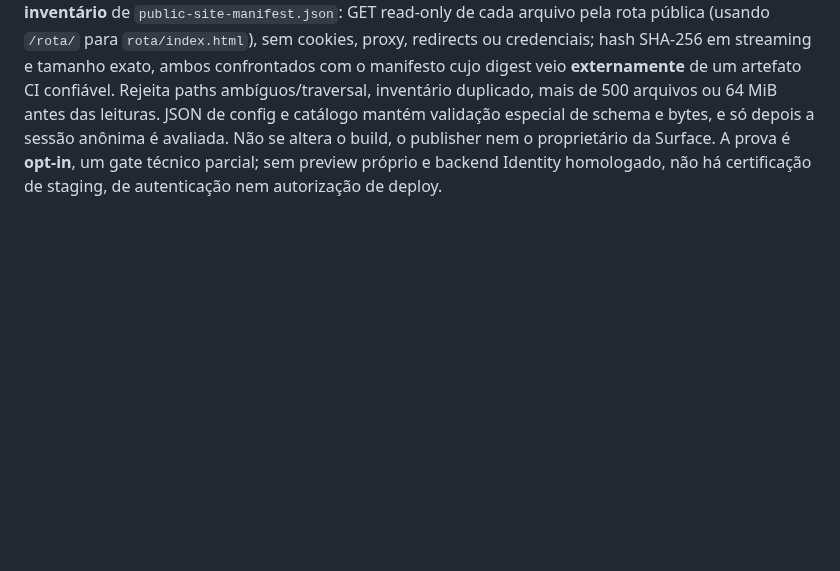
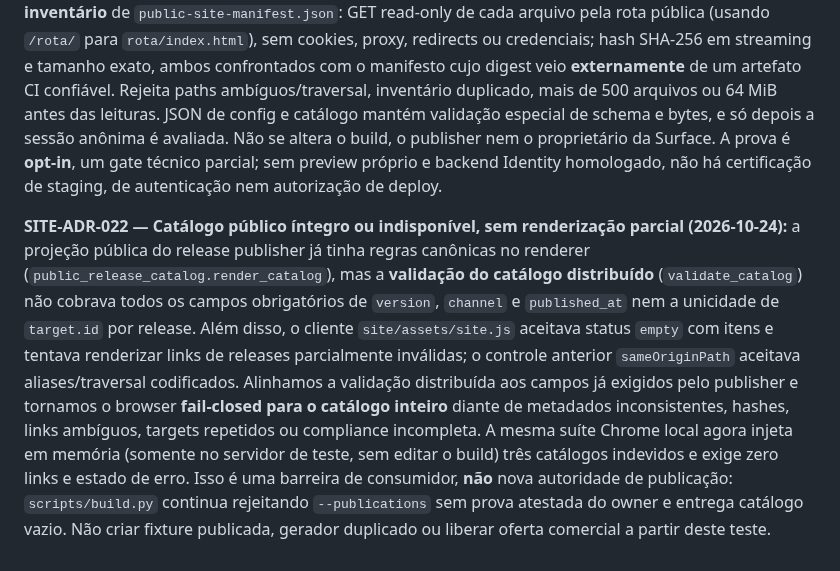
Before and after one commit to ordaxsystems/ordax-site, a Markdown page: docs/DECISIONS.md, the part around the change. GitHub-like rendering; blank space fills up the shorter version.

Commit message:
docs(site): record fail-closed release-catalog parity and negative browser proof

```diff
--- a/docs/DECISIONS.md
+++ b/docs/DECISIONS.md
@@ -43,3 +43,5 @@
 **SITE-ADR-020 — Origem de staging vinculada ao bundle independente (2026-10-24):** a consulta anônima de `/auth/session` isoladamente poderia aprovar por engano um preview antigo do `ordax-os`, pois os schemas públicos foram preservados na migração. Por isso, `scripts/staging_preflight.py` exige agora `--expected-site-commit` (40 hex) e `--expected-manifest-sha256` (64 hex) vindos de **um artefato CI confiável**, nunca da resposta remota. A primeira requisição é `/public-site-manifest.json`, cujo SHA-256 de bytes e schema são validados; `artifact_class`, `source_commit`, catálogo `empty` e `publications_sha256=null` devem ser coerentes com o candidato Site. O inventário do próprio bundle deve conter caminhos únicos, tamanhos e digests válidos para config e catálogo; ambos os documentos entregues são conferidos byte a byte por hash/tamanho antes de interpretar os contratos. O manifesto identifica o candidato mas **não** fornece atestação independente da autoridade de publicação. Esta prova continua somente read-only, sem acesso SSO ou testes autenticados. Na conta Vercel inspecionada em 2026-10-24 há somente projetos `ordax-os-public` e `ordax-web`, nenhum `ordax-site`; previews históricos não servem como staging da nova extração, e não autorizamos deploy/criação de projeto ou cutover. Credenciais de bypass do preview não pertencem a esta PR.
 
 **SITE-ADR-021 — Integridade integral do candidato remoto, não somente da configuração (2026-10-24):** a validação por SHA-256 do manifesto CI e de dois JSON era insuficiente: um preview poderia servir `/config/public-site.json` e `/releases/catalog.json` corretos enquanto substituía HTML de login, JavaScript do shell ou CSS. O `scripts/staging_preflight.py` passa a verificar **todos os itens do inventário** de `public-site-manifest.json`: GET read-only de cada arquivo pela rota pública (usando `/rota/` para `rota/index.html`), sem cookies, proxy, redirects ou credenciais; hash SHA-256 em streaming e tamanho exato, ambos confrontados com o manifesto cujo digest veio **externamente** de um artefato CI confiável. Rejeita paths ambíguos/traversal, inventário duplicado, mais de 500 arquivos ou 64 MiB antes das leituras. JSON de config e catálogo mantém validação especial de schema e bytes, e só depois a sessão anônima é avaliada. Não se altera o build, o publisher nem o proprietário da Surface. A prova é **opt-in**, um gate técnico parcial; sem preview próprio e backend Identity homologado, não há certificação de staging, de autenticação nem autorização de deploy.
+
+**SITE-ADR-022 — Catálogo público íntegro ou indisponível, sem renderização parcial (2026-10-24):** a projeção pública do release publisher já tinha regras canônicas no renderer (`public_release_catalog.render_catalog`), mas a **validação do catálogo distribuído** (`validate_catalog`) não cobrava todos os campos obrigatórios de `version`, `channel` e `published_at` nem a unicidade de `target.id` por release. Além disso, o cliente `site/assets/site.js` aceitava status `empty` com itens e tentava renderizar links de releases parcialmente inválidas; o controle anterior `sameOriginPath` aceitava aliases/traversal codificados. Alinhamos a validação distribuída aos campos já exigidos pelo publisher e tornamos o browser **fail-closed para o catálogo inteiro** diante de metadados inconsistentes, hashes, links ambíguos, targets repetidos ou compliance incompleta. A mesma suíte Chrome local agora injeta em memória (somente no servidor de teste, sem editar o build) três catálogos indevidos e exige zero links e estado de erro. Isso é uma barreira de consumidor, **não** nova autoridade de publicação: `scripts/build.py` continua rejeitando `--publications` sem prova atestada do owner e entrega catálogo vazio. Não criar fixture publicada, gerador duplicado ou liberar oferta comercial a partir deste teste.
```
